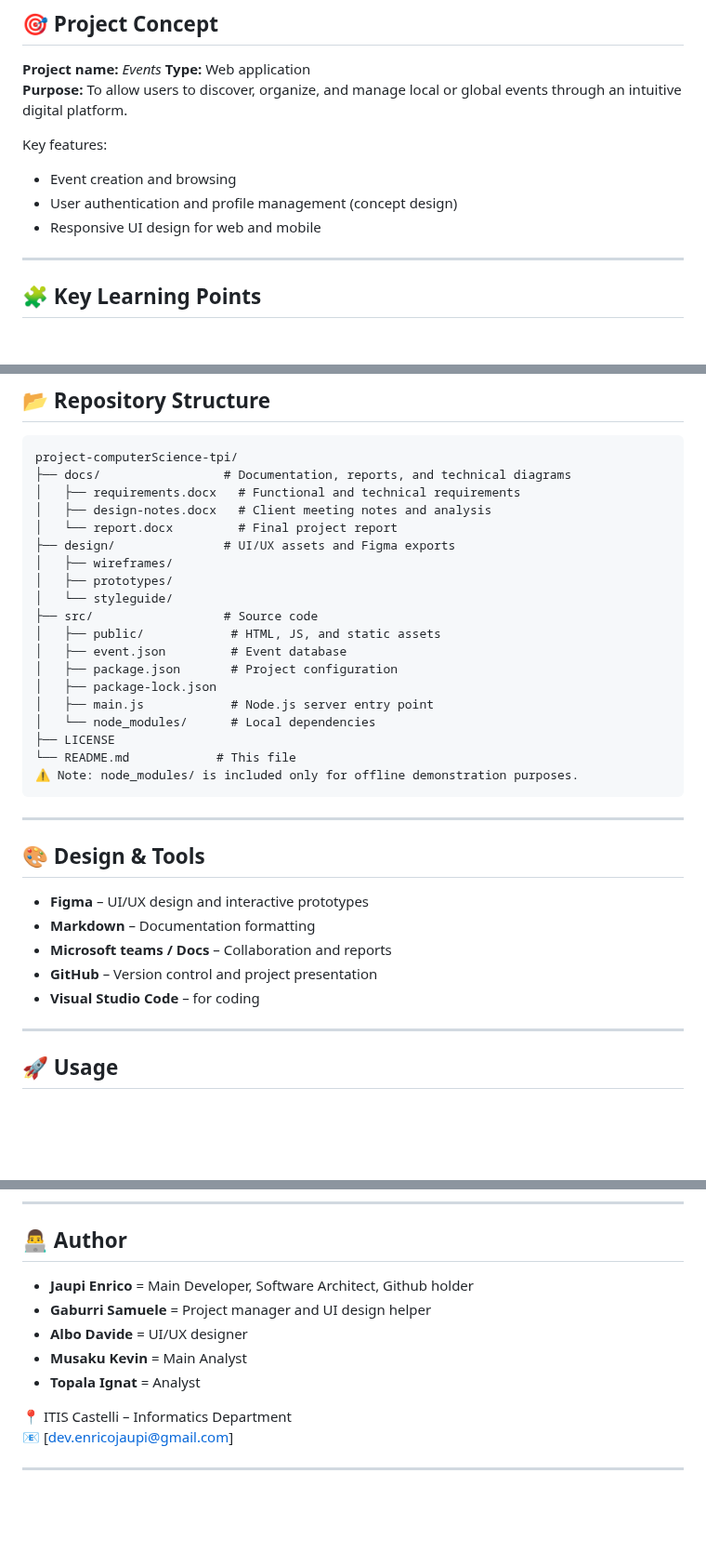
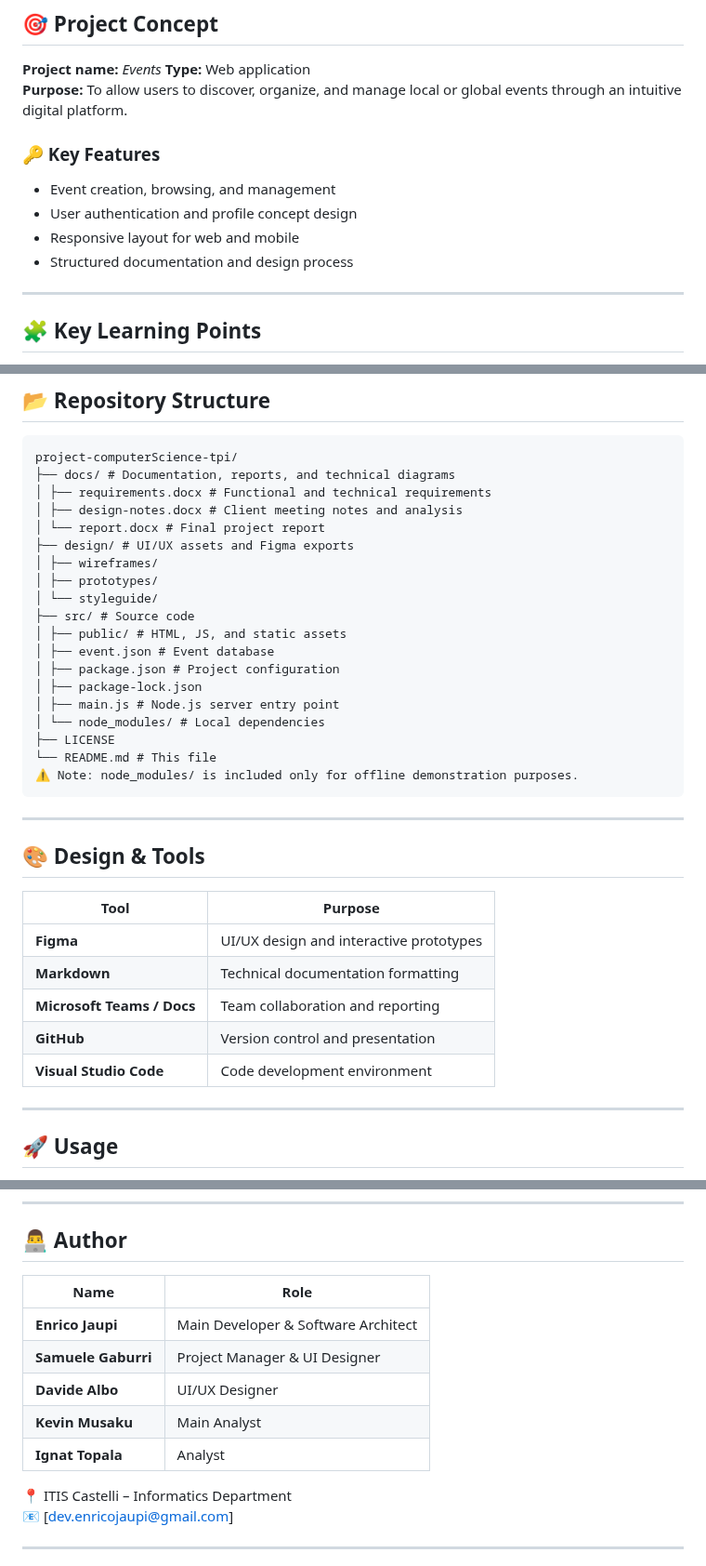
Before and after one commit to jaupi-enrico/project-computerScience-tpi, a Markdown page: README.md, 3 parts joined by grey strips. Shown at 93% size. Drawn GitHub-style; blank space fills up the shorter version.

Commit message:
Revise README for clarity and structure
Updated README to enhance feature list, repository structure, design tools, and author roles.

````diff
--- a/README.md
+++ b/README.md
@@ -23,10 +23,11 @@ The project follows the same organization and documentation style used in real d
 **Type:** Web application
 **Purpose:** To allow users to discover, organize, and manage local or global events through an intuitive digital platform.
 
-Key features:
-- Event creation and browsing
-- User authentication and profile management (concept design)
-- Responsive UI design for web and mobile
+### 🔑 Key Features
+- Event creation, browsing, and management
+- User authentication and profile concept design
+- Responsive layout for web and mobile
+- Structured documentation and design process
 
 ---
 
@@ -44,23 +45,23 @@ Key features:
 
 ```
 project-computerScience-tpi/
-├── docs/                 # Documentation, reports, and technical diagrams
-│   ├── requirements.docx   # Functional and technical requirements
-│   ├── design-notes.docx   # Client meeting notes and analysis
-│   └── report.docx         # Final project report
-├── design/               # UI/UX assets and Figma exports
-│   ├── wireframes/
-│   ├── prototypes/
-│   └── styleguide/
-├── src/                  # Source code
-│   ├── public/            # HTML, JS, and static assets
-│   ├── event.json         # Event database
-│   ├── package.json       # Project configuration
-│   ├── package-lock.json
-│   ├── main.js            # Node.js server entry point
-│   └── node_modules/      # Local dependencies
+├── docs/ # Documentation, reports, and technical diagrams
+│ ├── requirements.docx # Functional and technical requirements
+│ ├── design-notes.docx # Client meeting notes and analysis
+│ └── report.docx # Final project report
+├── design/ # UI/UX assets and Figma exports
+│ ├── wireframes/
+│ ├── prototypes/
+│ └── styleguide/
+├── src/ # Source code
+│ ├── public/ # HTML, JS, and static assets
+│ ├── event.json # Event database
+│ ├── package.json # Project configuration
+│ ├── package-lock.json
+│ ├── main.js # Node.js server entry point
+│ └── node_modules/ # Local dependencies
 ├── LICENSE
-└── README.md            # This file
+└── README.md # This file
 ⚠️ Note: node_modules/ is included only for offline demonstration purposes.
 ```
 
@@ -68,11 +69,13 @@ project-computerScience-tpi/
 
 ## 🎨 Design & Tools
 
-- **Figma** – UI/UX design and interactive prototypes
-- **Markdown** – Documentation formatting
-- **Microsoft teams / Docs** – Collaboration and reports
-- **GitHub** – Version control and project presentation
-- **Visual Studio Code** – for coding
+| Tool | Purpose |
+|------|----------|
+| **Figma** | UI/UX design and interactive prototypes |
+| **Markdown** | Technical documentation formatting |
+| **Microsoft Teams / Docs** | Team collaboration and reporting |
+| **GitHub** | Version control and presentation |
+| **Visual Studio Code** | Code development environment |
 
 ---
 
@@ -111,11 +114,13 @@ project-computerScience-tpi/
 
 ## 👨‍💻 Author
 
-- **Jaupi Enrico** = Main Developer, Software Architect, Github holder
-- **Gaburri Samuele** = Project manager and UI design helper
-- **Albo Davide** = UI/UX designer
-- **Musaku Kevin** = Main Analyst
-- **Topala Ignat** = Analyst
+| Name | Role |
+|------|------|
+| **Enrico Jaupi** | Main Developer & Software Architect |
+| **Samuele Gaburri** | Project Manager & UI Designer |
+| **Davide Albo** | UI/UX Designer |
+| **Kevin Musaku** | Main Analyst |
+| **Ignat Topala** | Analyst |
 
 📍 ITIS Castelli – Informatics Department
 📧 [dev.enricojaupi@gmail.com]
````
